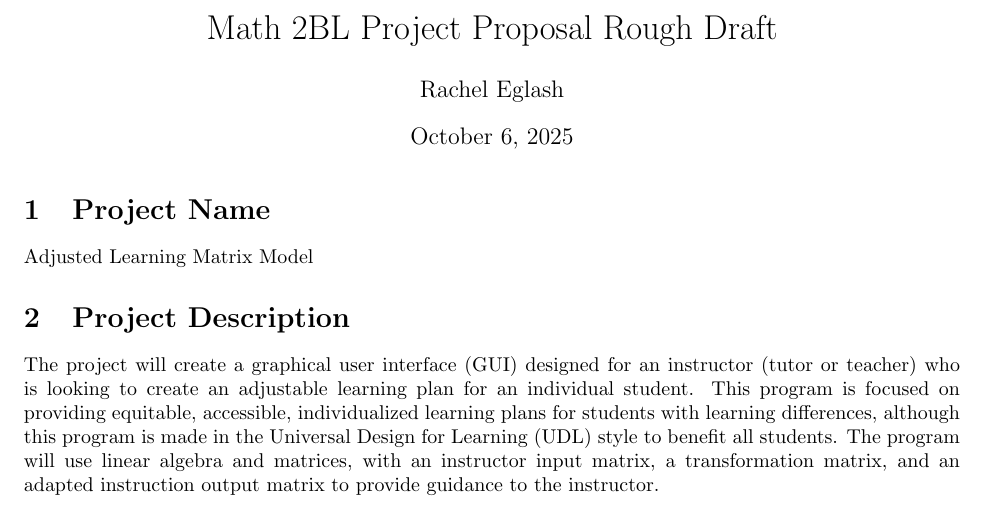
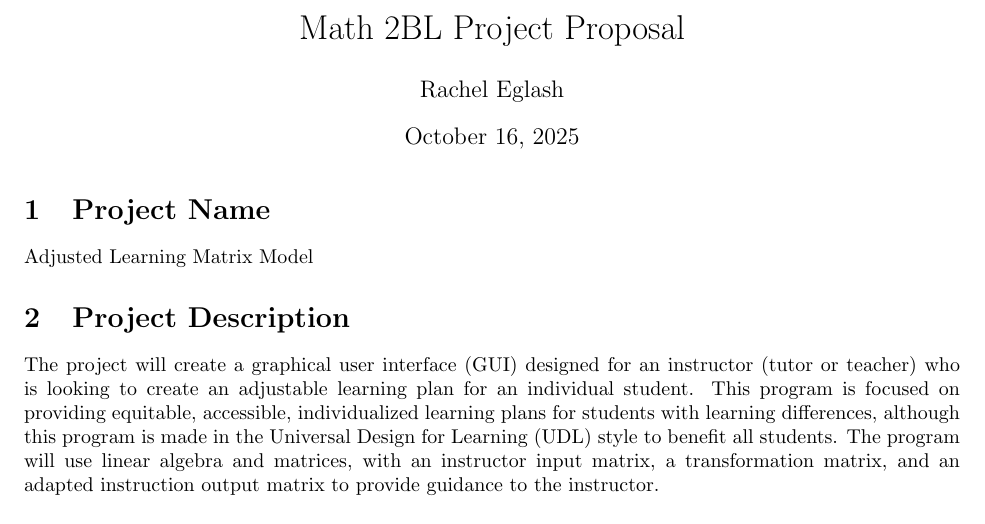
Before and after one commit to r-eglash/Adjusted-Learning-Matrix-Model, a LaTeX document (Project-Proposal.tex): part of page 1 of 5, cut so that both start at the same text. Compiled offline with pdfLaTeX.

Commit message:
Updated date and title

```diff
--- a/Project-Proposal.tex
+++ b/Project-Proposal.tex
@@ -5,9 +5,9 @@
 
 \geometry{margin=1in}
 
-\title{Math 2BL Project Proposal Rough Draft}
+\title{Math 2BL Project Proposal}
 \author{Rachel Eglash}
-\date{October 6, 2025}
+\date{October 16, 2025}
 
 \begin{document}
 
```
Also changed, not shown: Project-Proposal.pdf, 3 other files.
